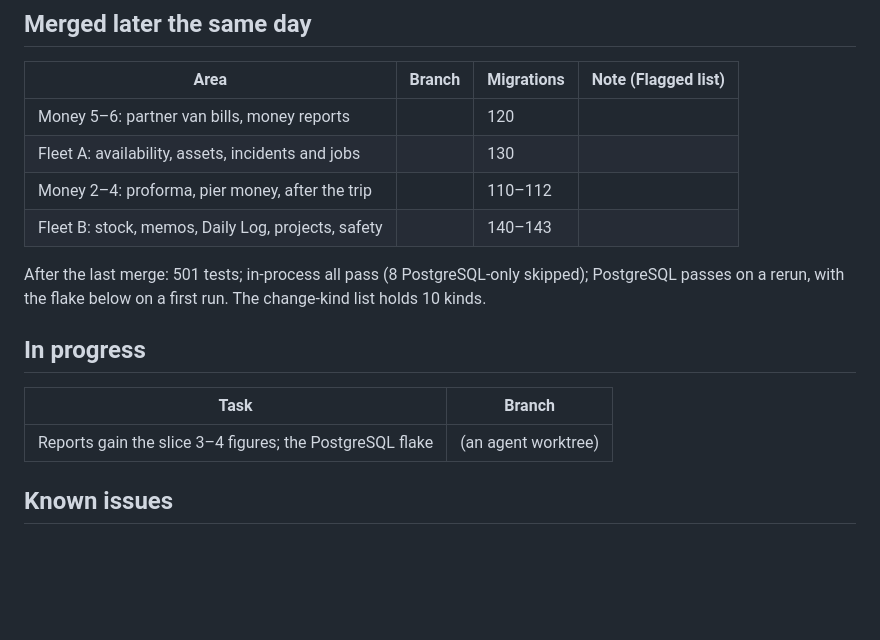
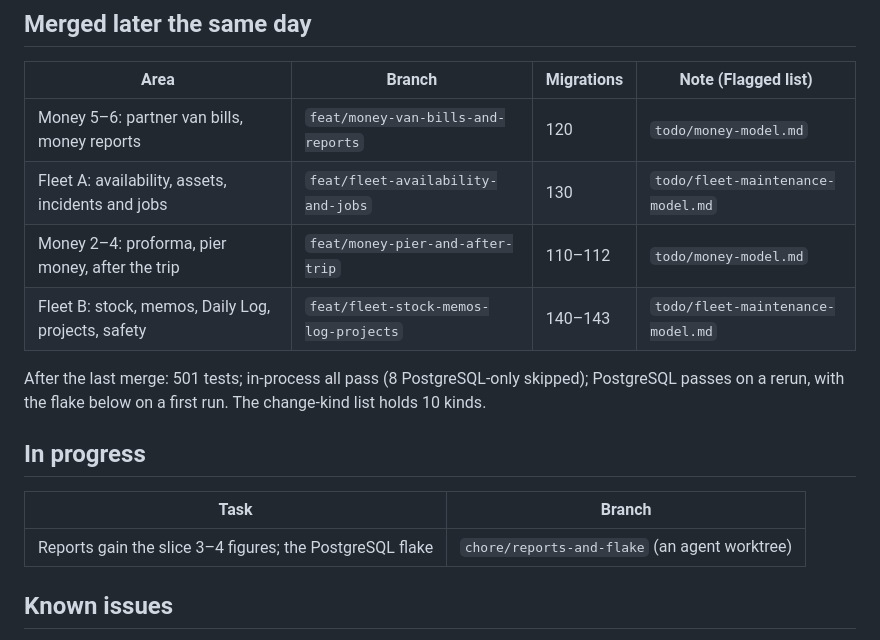
Before and after one commit to TheTaTha5/operation_backend, a Markdown page: docs/handoff/build-status-2026-10-09.md, the part around the change. Drawn GitHub-style; blank space fills up the shorter version.

Commit message:
docs: build status table names its branches
Co-Authored-By: Claude Opus 5.5 <noreply@anthropic.com>

```diff
--- a/docs/handoff/build-status-2026-10-09.md
+++ b/docs/handoff/build-status-2026-10-09.md
@@ -34,10 +34,10 @@ Merge fixes made by the lead (in the merge commits):
 
 | Area | Branch | Migrations | Note (Flagged list) |
 |---|---|---|---|
-| Money 5–6: partner van bills, money reports |  | 120 |  |
-| Fleet A: availability, assets, incidents and jobs |  | 130 |  |
-| Money 2–4: proforma, pier money, after the trip |  | 110–112 |  |
-| Fleet B: stock, memos, Daily Log, projects, safety |  | 140–143 |  |
+| Money 5–6: partner van bills, money reports | `feat/money-van-bills-and-reports` | 120 | `todo/money-model.md` |
+| Fleet A: availability, assets, incidents and jobs | `feat/fleet-availability-and-jobs` | 130 | `todo/fleet-maintenance-model.md` |
+| Money 2–4: proforma, pier money, after the trip | `feat/money-pier-and-after-trip` | 110–112 | `todo/money-model.md` |
+| Fleet B: stock, memos, Daily Log, projects, safety | `feat/fleet-stock-memos-log-projects` | 140–143 | `todo/fleet-maintenance-model.md` |
 
 After the last merge: 501 tests; in-process all pass (8 PostgreSQL-only skipped); PostgreSQL passes
 on a rerun, with the flake below on a first run. The change-kind list holds 10 kinds.
@@ -46,7 +46,7 @@ on a rerun, with the flake below on a first run. The change-kind list holds 10 k
 
 | Task | Branch |
 |---|---|
-| Reports gain the slice 3–4 figures; the PostgreSQL flake |  (an agent worktree) |
+| Reports gain the slice 3–4 figures; the PostgreSQL flake | `chore/reports-and-flake` (an agent worktree) |
 
 ## Known issues
 
```
